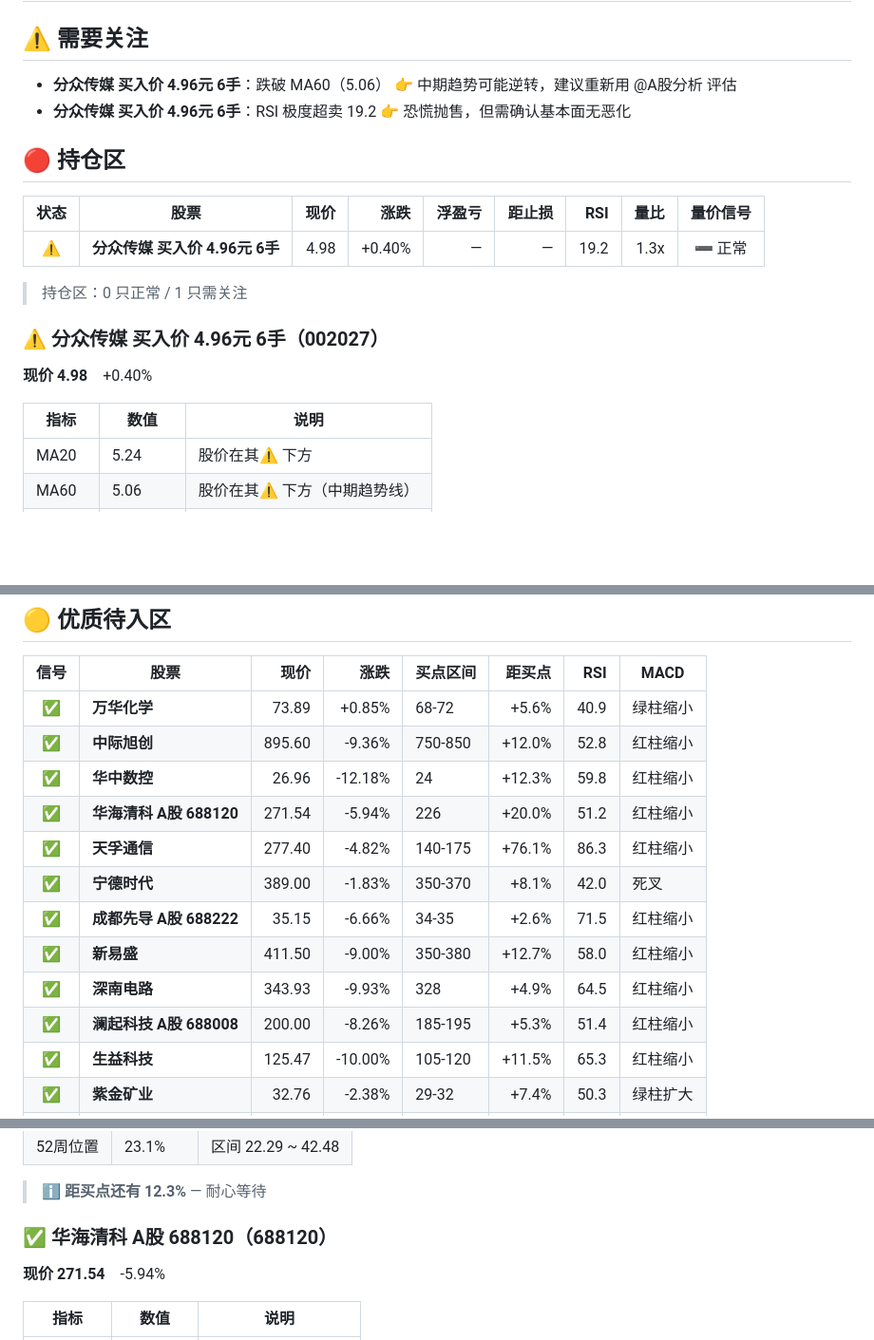
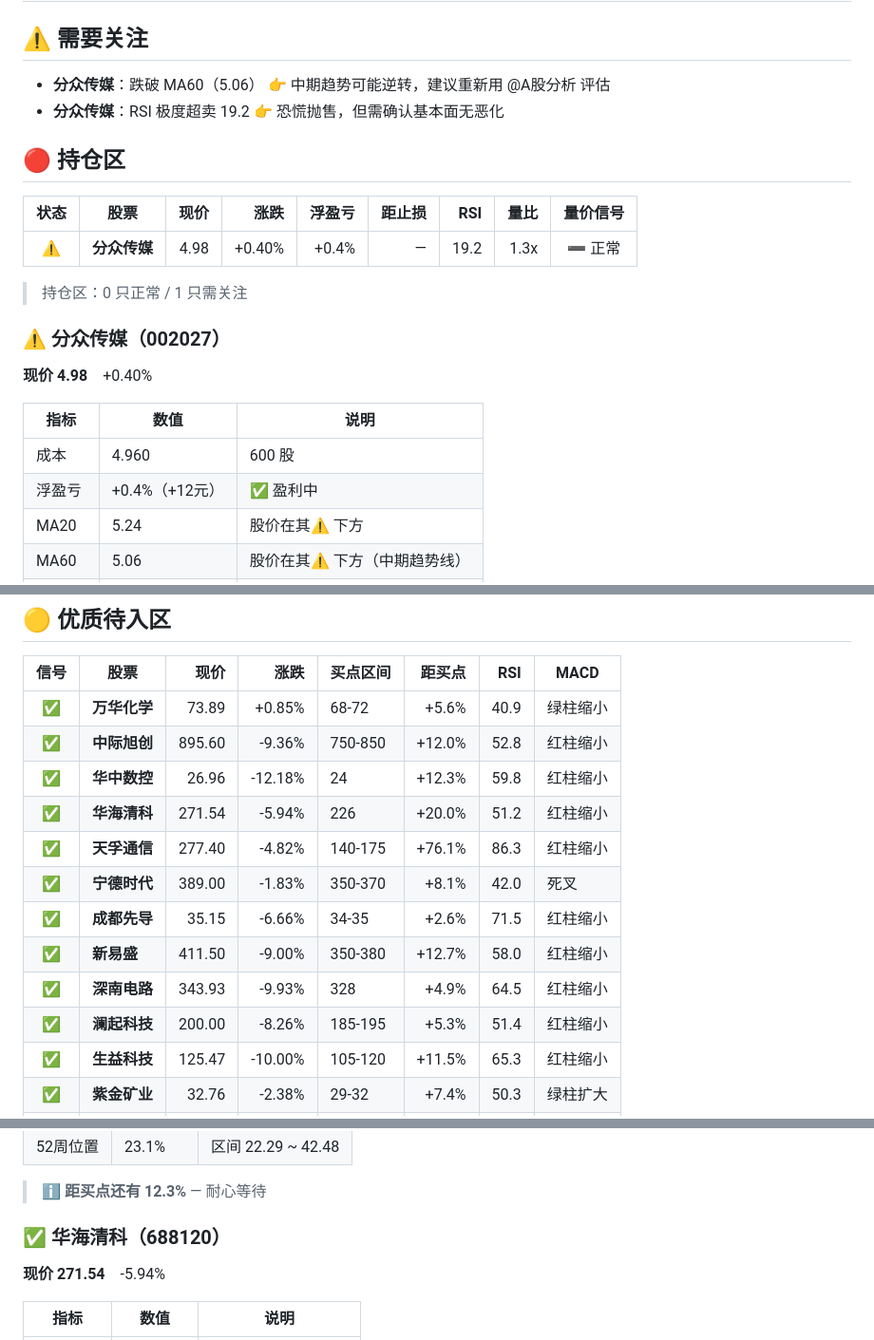
Before and after one commit to Hassen0512/aa-monitor, a Markdown page: reports/2026-08-19.md, 3 parts joined by grey strips. Shown at 95% size. Rendered like a GitHub page; blank space fills up the shorter version.

```diff
--- a/reports/2026-08-19.md
+++ b/reports/2026-08-19.md
@@ -1,9 +1,9 @@
 # 📊 持仓日报 — 2026年08月19日 周三
 ## ⚠️ 需要关注
 
-- **分众传媒  买入价 4.96元  6手**：跌破 MA60（5.06）
+- **分众传媒**：跌破 MA60（5.06）
   👉 中期趋势可能逆转，建议重新用 @A股分析 评估
-- **分众传媒  买入价 4.96元  6手**：RSI 极度超卖 19.2
+- **分众传媒**：RSI 极度超卖 19.2
   👉 恐慌抛售，但需确认基本面无恶化
 
 
@@ -13,16 +13,18 @@
 
 | 状态 | 股票 | 现价 | 涨跌 | 浮盈亏 | 距止损 | RSI | 量比 | 量价信号 |
 |:----:|------|-----:|-----:|-------:|-------:|----:|-----:|:------:|
-| ⚠️ | **分众传媒  买入价 4.96元  6手** | 4.98 | +0.40% | — | — | 19.2 | 1.3x | ➖ 正常 |
+| ⚠️ | **分众传媒** | 4.98 | +0.40% | +0.4% | — | 19.2 | 1.3x | ➖ 正常 |
 
 > 持仓区：0 只正常 / 1 只需关注
 
-### ⚠️ 分众传媒  买入价 4.96元  6手（002027）
+### ⚠️ 分众传媒（002027）
 
 **现价 4.98**　+0.40%
 
 | 指标 | 数值 | 说明 |
 |------|------|------|
+| 成本 | 4.960 | 600 股 |
+| 浮盈亏 | +0.4%（+12元） | ✅ 盈利中 |
 | MA20 | 5.24 | 股价在其⚠️ 下方 |
 | MA60 | 5.06 | 股价在其⚠️ 下方（中期趋势线）|
 | RSI(14) | 19.2 | 🟢 极度超卖 |
@@ -40,13 +42,13 @@
 | ✅ | **万华化学** | 73.89 | +0.85% | 68-72 | +5.6% | 40.9 | 绿柱缩小 |
 | ✅ | **中际旭创** | 895.60 | -9.36% | 750-850 | +12.0% | 52.8 | 红柱缩小 |
 | ✅ | **华中数控** | 26.96 | -12.18% | 24 | +12.3% | 59.8 | 红柱缩小 |
-| ✅ | **华海清科 A股 688120** | 271.54 | -5.94% | 226 | +20.0% | 51.2 | 红柱缩小 |
+| ✅ | **华海清科** | 271.54 | -5.94% | 226 | +20.0% | 51.2 | 红柱缩小 |
 | ✅ | **天孚通信** | 277.40 | -4.82% | 140-175 | +76.1% | 86.3 | 红柱缩小 |
 | ✅ | **宁德时代** | 389.00 | -1.83% | 350-370 | +8.1% | 42.0 | 死叉 |
-| ✅ | **成都先导 A股 688222** | 35.15 | -6.66% | 34-35 | +2.6% | 71.5 | 红柱缩小 |
+| ✅ | **成都先导** | 35.15 | -6.66% | 34-35 | +2.6% | 71.5 | 红柱缩小 |
 | ✅ | **新易盛** | 411.50 | -9.00% | 350-380 | +12.7% | 58.0 | 红柱缩小 |
 | ✅ | **深南电路** | 343.93 | -9.93% | 328 | +4.9% | 64.5 | 红柱缩小 |
-| ✅ | **澜起科技 A股 688008** | 200.00 | -8.26% | 185-195 | +5.3% | 51.4 | 红柱缩小 |
+| ✅ | **澜起科技** | 200.00 | -8.26% | 185-195 | +5.3% | 51.4 | 红柱缩小 |
 | ✅ | **生益科技** | 125.47 | -10.00% | 105-120 | +11.5% | 65.3 | 红柱缩小 |
 | ✅ | **紫金矿业** | 32.76 | -2.38% | 29-32 | +7.4% | 50.3 | 绿柱扩大 |
 | ✅ | **药明康德** | 164.00 | -1.90% | 120-130 | +31.2% | 79.5 | 红柱缩小 |
@@ -98,7 +100,7 @@
 
 > ℹ️ **距买点还有 12.3%** — 耐心等待
 
-### ✅ 华海清科 A股 688120（688120）
+### ✅ 华海清科（688120）
 
 **现价 271.54**　-5.94%
 
```
Also changed, not shown: other parts of reports/2026-08-19.md (+2 -2 lines).
